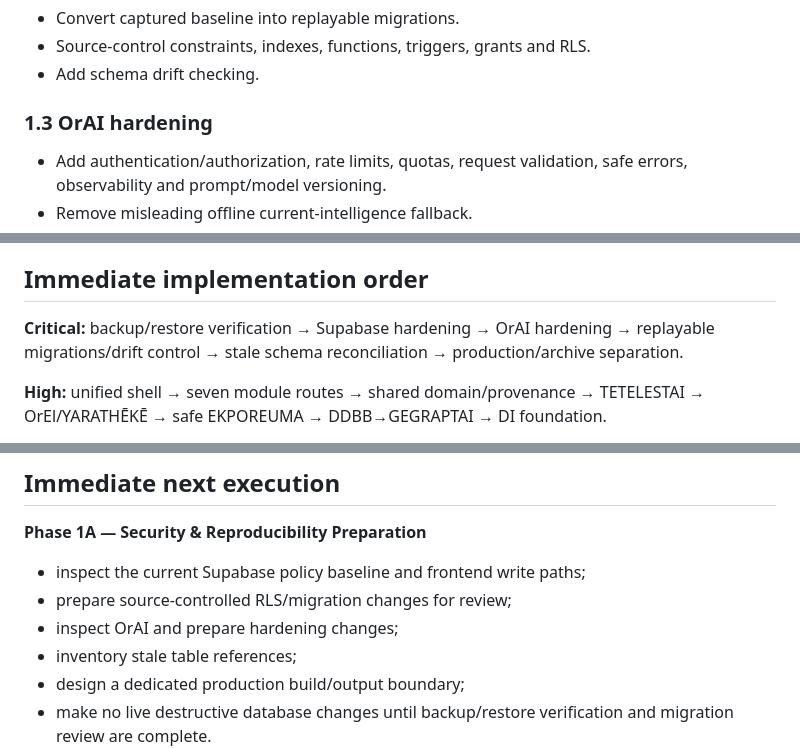
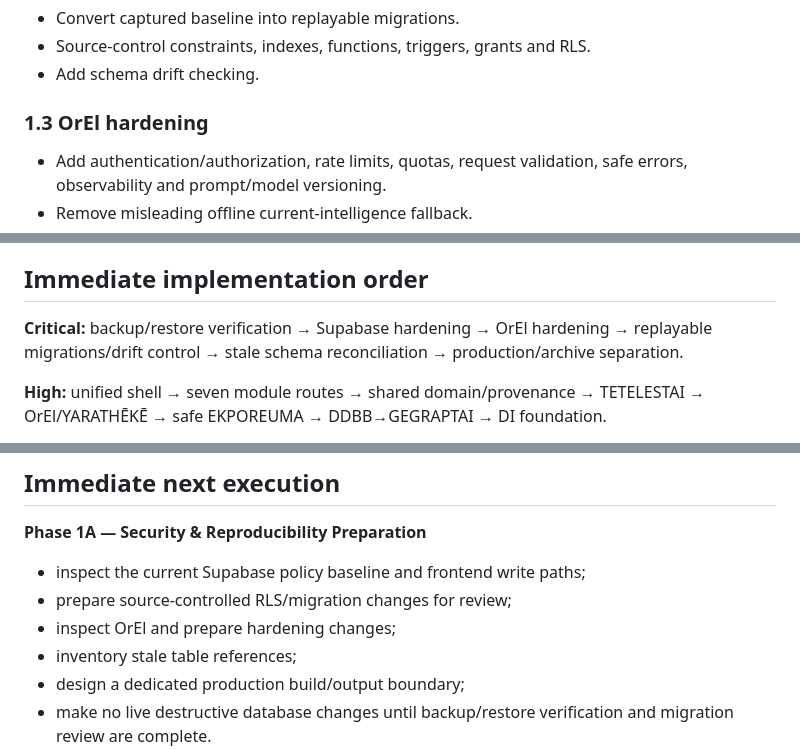
Before and after one commit to Faith-Man/dims-dashboard, a Markdown page: docs/implementation/DOME-MODERNIZATION-IMPLEMENTATION-PLAN-v1.0.md, 3 parts joined by grey strips. GitHub-like rendering.

Commit message:
Standardize OrEl module terminology

```diff
--- a/docs/implementation/DOME-MODERNIZATION-IMPLEMENTATION-PLAN-v1.0.md
+++ b/docs/implementation/DOME-MODERNIZATION-IMPLEMENTATION-PLAN-v1.0.md
@@ -61,7 +61,7 @@ Resolve authority conflicts that affect implementation: Canonical Artifact Regis
 - Source-control constraints, indexes, functions, triggers, grants and RLS.
 - Add schema drift checking.
 
-### 1.3 OrAI hardening
+### 1.3 OrEl hardening
 - Add authentication/authorization, rate limits, quotas, request validation, safe errors, observability and prompt/model versioning.
 - Remove misleading offline current-intelligence fallback.
 - Disable autonomous AI “Now Word” generation.
@@ -113,7 +113,7 @@ Give Codex one controlled work package at a time. For each task it must read gov
 
 ## Immediate implementation order
 
-**Critical:** backup/restore verification → Supabase hardening → OrAI hardening → replayable migrations/drift control → stale schema reconciliation → production/archive separation.
+**Critical:** backup/restore verification → Supabase hardening → OrEl hardening → replayable migrations/drift control → stale schema reconciliation → production/archive separation.
 
 **High:** unified shell → seven module routes → shared domain/provenance → TETELESTAI → OrEl/YARATHĒKĒ → safe EKPOREUMA → DDBB→GEGRAPTAI → DI foundation.
 
@@ -131,7 +131,7 @@ Give Codex one controlled work package at a time. For each task it must read gov
 
 - inspect the current Supabase policy baseline and frontend write paths;
 - prepare source-controlled RLS/migration changes for review;
-- inspect OrAI and prepare hardening changes;
+- inspect OrEl and prepare hardening changes;
 - inventory stale table references;
 - design a dedicated production build/output boundary;
 - make no live destructive database changes until backup/restore verification and migration review are complete.
```
